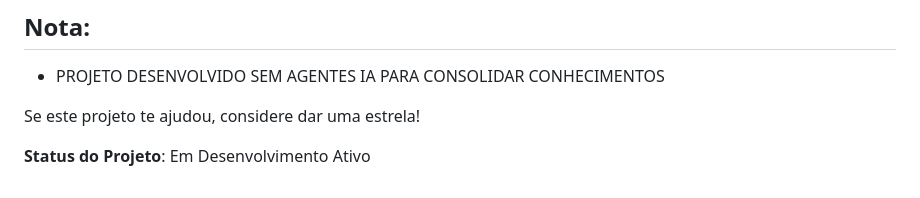
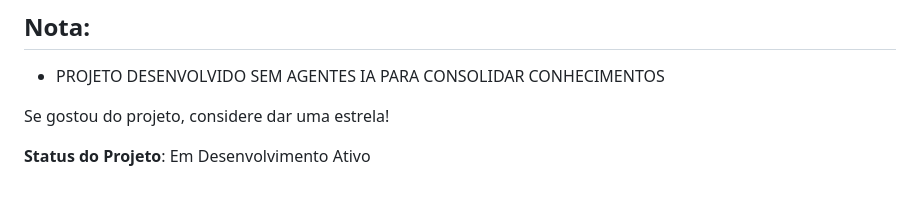
Before and after one commit to marcosv1tor/e-commerce-microservices, a Markdown page: README.md, the part around one of its changes. Rendered like a GitHub page.

Commit message:
Update README.md for clarity and consistency

```diff
--- a/README.md
+++ b/README.md
@@ -254,6 +254,6 @@ Este projeto está sob a licença MIT. Veja o arquivo [LICENSE](LICENSE) para ma
 ## Nota:
 -  PROJETO DESENVOLVIDO SEM AGENTES IA PARA CONSOLIDAR CONHECIMENTOS
 
-Se este projeto te ajudou, considere dar uma estrela!
+Se gostou do projeto, considere dar uma estrela!
 
 **Status do Projeto**: Em Desenvolvimento Ativo
```
Also changed, not shown: other parts of README.md (+7 -7 lines).
